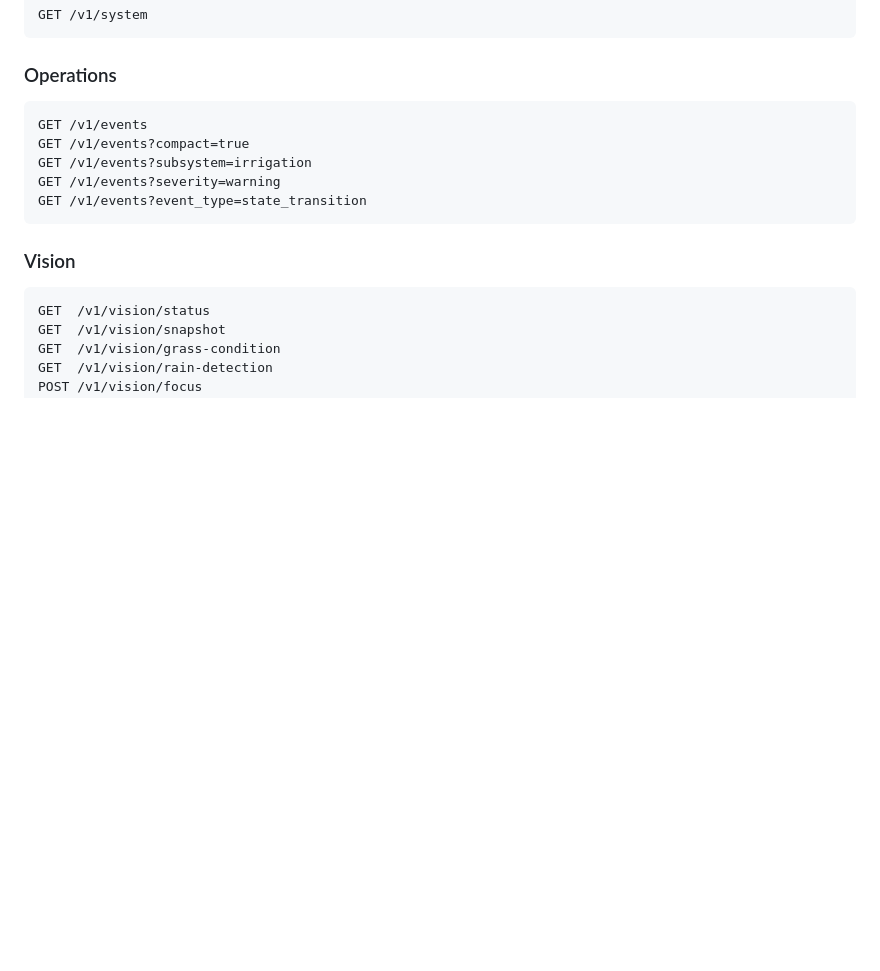
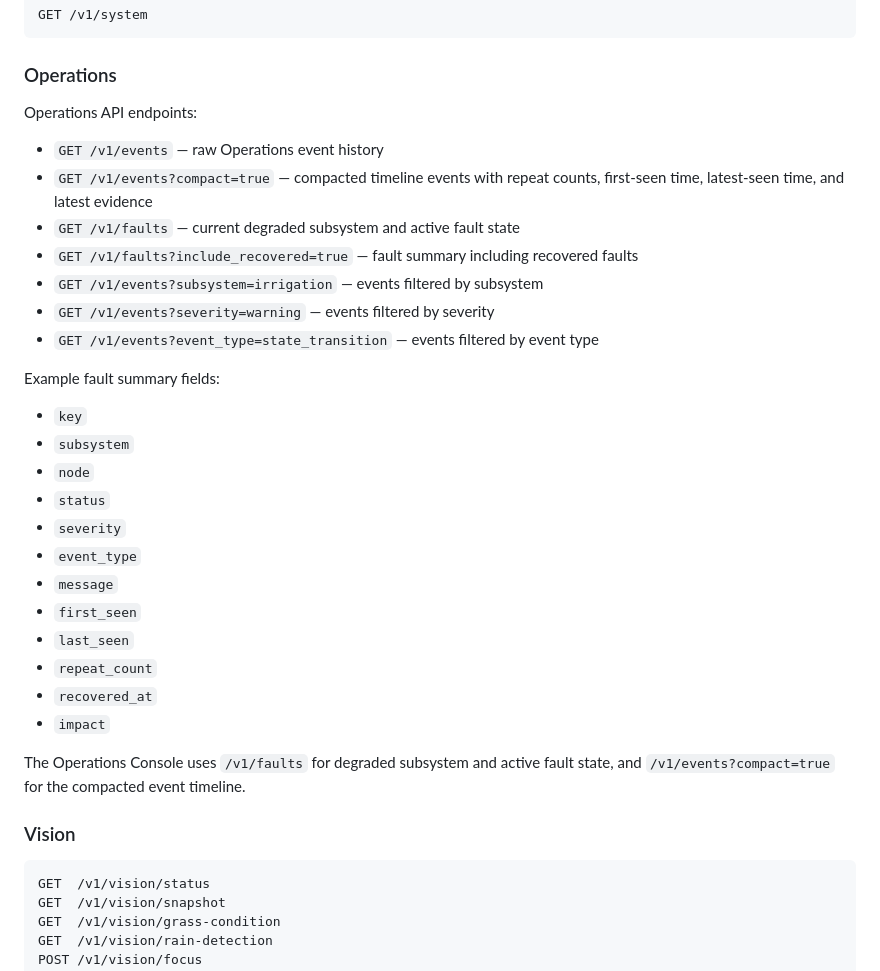
Before and after one commit to Echo13091/orion-v2, a Markdown page: README.md, the part around the change. Rendered like a GitHub page; blank space fills up the shorter version.

Commit message:
Document fault summary API

````diff
--- a/README.md
+++ b/README.md
@@ -622,13 +622,32 @@ GET /v1/system
 
 ### Operations
 
-```txt
-GET /v1/events
-GET /v1/events?compact=true
-GET /v1/events?subsystem=irrigation
-GET /v1/events?severity=warning
-GET /v1/events?event_type=state_transition
-```
+Operations API endpoints:
+
+- `GET /v1/events` — raw Operations event history
+- `GET /v1/events?compact=true` — compacted timeline events with repeat counts, first-seen time, latest-seen time, and latest evidence
+- `GET /v1/faults` — current degraded subsystem and active fault state
+- `GET /v1/faults?include_recovered=true` — fault summary including recovered faults
+- `GET /v1/events?subsystem=irrigation` — events filtered by subsystem
+- `GET /v1/events?severity=warning` — events filtered by severity
+- `GET /v1/events?event_type=state_transition` — events filtered by event type
+
+Example fault summary fields:
+
+- `key`
+- `subsystem`
+- `node`
+- `status`
+- `severity`
+- `event_type`
+- `message`
+- `first_seen`
+- `last_seen`
+- `repeat_count`
+- `recovered_at`
+- `impact`
+
+The Operations Console uses `/v1/faults` for degraded subsystem and active fault state, and `/v1/events?compact=true` for the compacted event timeline.
 
 ### Vision
 
````
